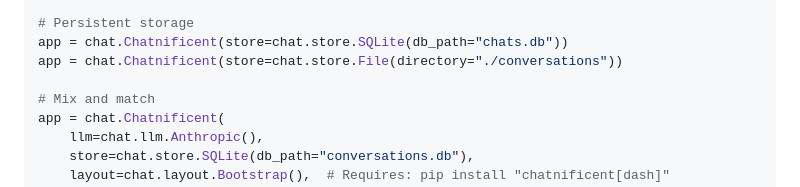
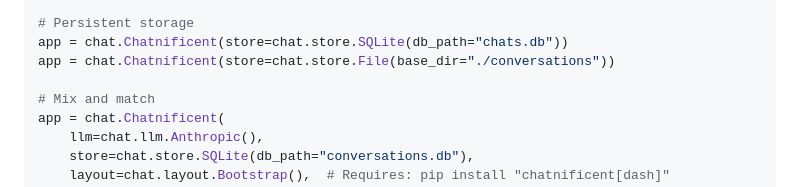
Before and after one commit to eliasdabbas/chatnificent, a Markdown page: README.md, the part around the change. Drawn GitHub-style.

Commit message:
Fix typo in readme

```diff
--- a/README.md
+++ b/README.md
@@ -49,7 +49,7 @@ app = chat.Chatnificent(llm=chat.llm.Ollama())       # pip install ollama (local
 
 # Persistent storage
 app = chat.Chatnificent(store=chat.store.SQLite(db_path="chats.db"))
-app = chat.Chatnificent(store=chat.store.File(directory="./conversations"))
+app = chat.Chatnificent(store=chat.store.File(base_dir="./conversations"))
 
 # Mix and match
 app = chat.Chatnificent(
```
